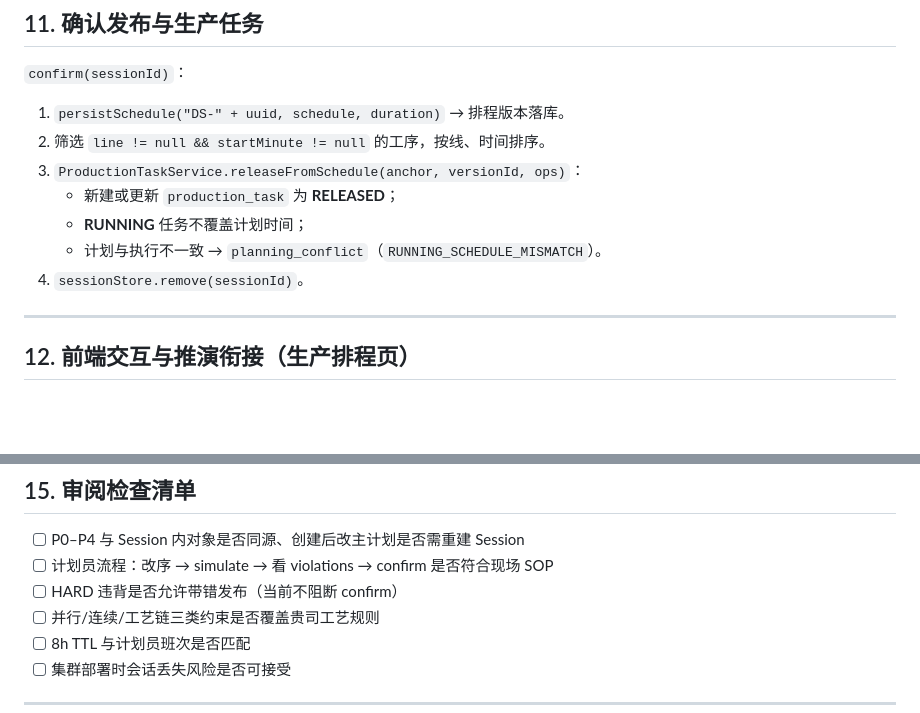
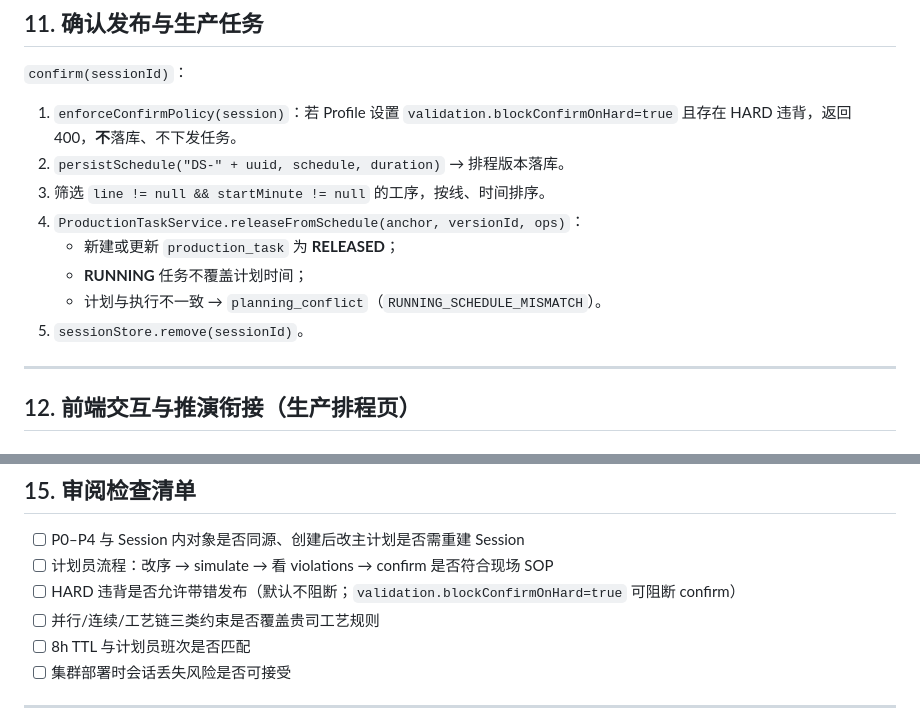
Before and after one commit to lujie1980-oss/plant-operation-plan, a Markdown page: docs/detail-schedule-simulation-layer.md, 2 parts joined by grey strips. Rendered like a GitHub page; blank space fills up the shorter version.

Commit message:
docs: clarify schedule confirm policy
Co-authored-by: lujie1980-oss <lujie1980-oss@users.noreply.github.com>

```diff
--- a/docs/detail-schedule-simulation-layer.md
+++ b/docs/detail-schedule-simulation-layer.md
@@ -474,13 +474,14 @@ max(op.earliestStartMinute, contractSettings.contractStartMinuteFloor(op, anchor
 
 `confirm(sessionId)`：
 
-1. `persistSchedule("DS-" + uuid, schedule, duration)` → 排程版本落库。
-2. 筛选 `line != null && startMinute != null` 的工序，按线、时间排序。
-3. `ProductionTaskService.releaseFromSchedule(anchor, versionId, ops)`：
+1. `enforceConfirmPolicy(session)`：若 Profile 设置 `validation.blockConfirmOnHard=true` 且存在 HARD 违背，返回 400，**不**落库、不下发任务。
+2. `persistSchedule("DS-" + uuid, schedule, duration)` → 排程版本落库。
+3. 筛选 `line != null && startMinute != null` 的工序，按线、时间排序。
+4. `ProductionTaskService.releaseFromSchedule(anchor, versionId, ops)`：
    - 新建或更新 `production_task` 为 **RELEASED**；
    - **RUNNING** 任务不覆盖计划时间；
    - 计划与执行不一致 → `planning_conflict`（`RUNNING_SCHEDULE_MISMATCH`）。
-4. `sessionStore.remove(sessionId)`。
+5. `sessionStore.remove(sessionId)`。
 
 ---
 
@@ -557,7 +558,7 @@ useScheduleSession(masterPlanVersionId)
 
 - [ ] P0–P4 与 Session 内对象是否同源、创建后改主计划是否需重建 Session
 - [ ] 计划员流程：改序 → simulate → 看 violations → confirm 是否符合现场 SOP
-- [ ] HARD 违背是否允许带错发布（当前不阻断 confirm）
+- [ ] HARD 违背是否允许带错发布（默认不阻断；`validation.blockConfirmOnHard=true` 可阻断 confirm）
 - [ ] 并行/连续/工艺链三类约束是否覆盖贵司工艺规则
 - [ ] 8h TTL 与计划员班次是否匹配
 - [ ] 集群部署时会话丢失风险是否可接受
```
